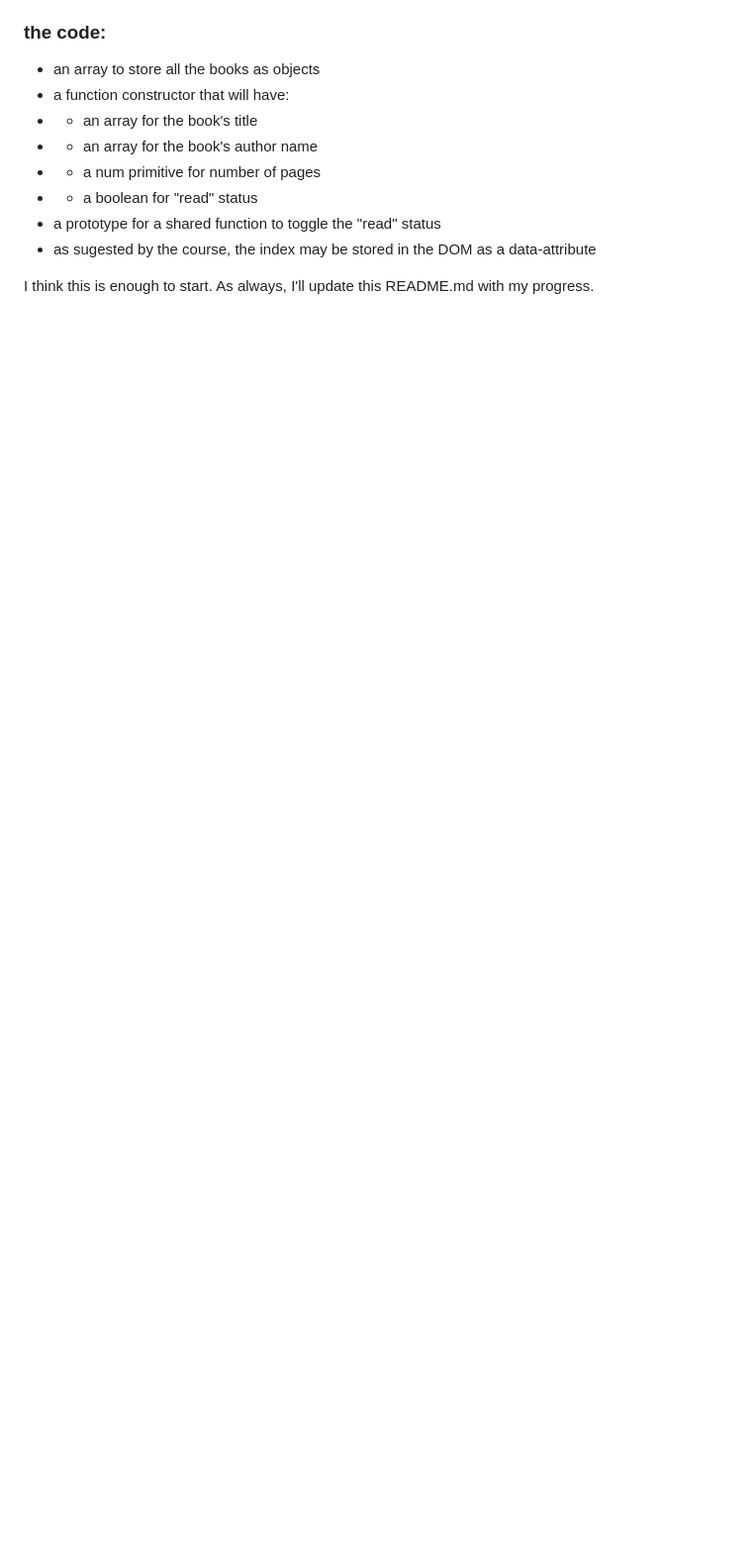
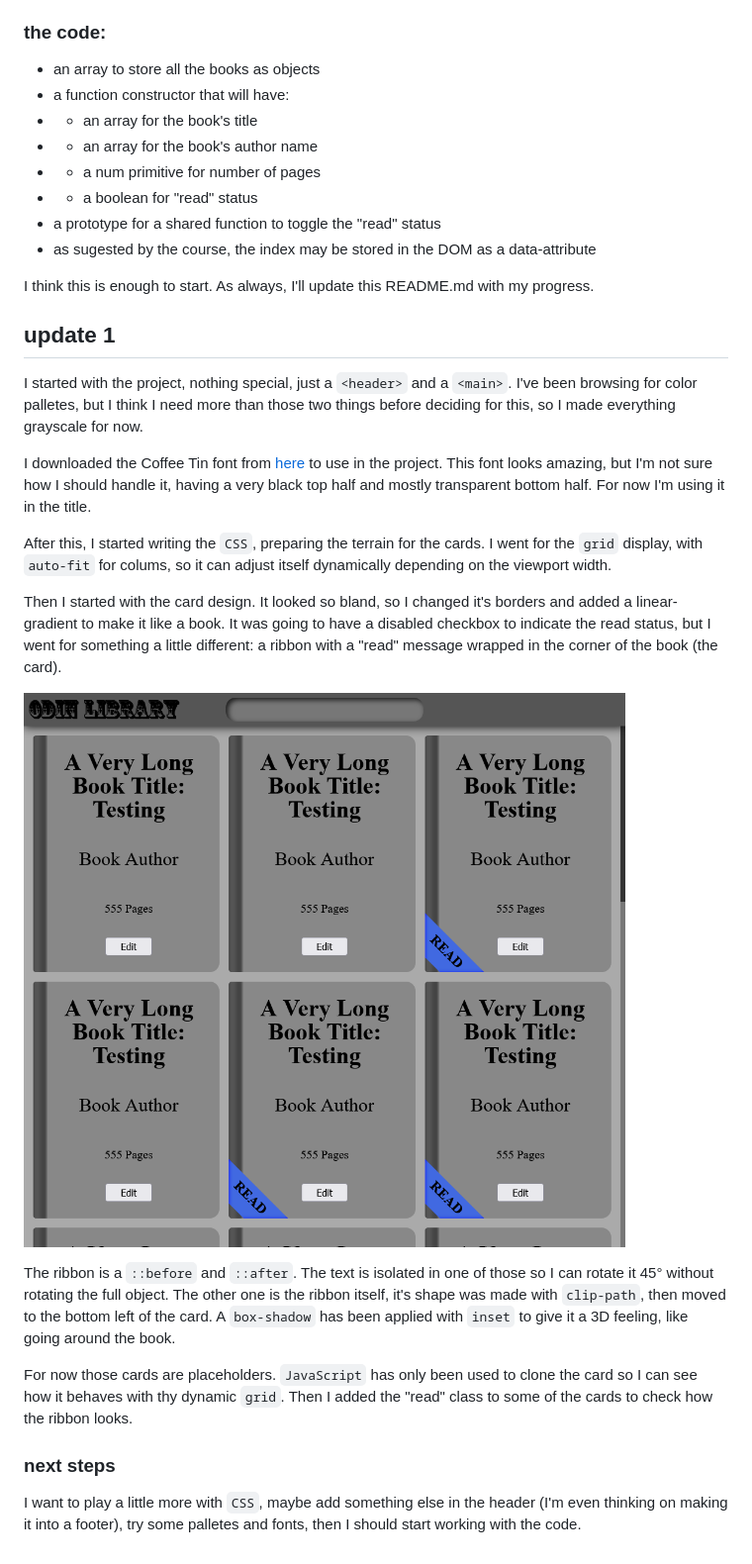
Before and after one commit to HectorVilas/odin-library, a Markdown page: README.md, the part around the change. Shown: that part at 99% size. Rendered like a GitHub page; pictures changed too: READMEmd/progress01.png (added); blank space fills up the shorter version.

Commit message:
updated progress

```diff
--- a/README.md
+++ b/README.md
@@ -60,3 +60,21 @@ I was thinking on making something more visual, like a bookshelf with physical b
 - as sugested by the course, the index may be stored in the DOM as a data-attribute
 
 I think this is enough to start. As always, I'll update this README.md with my progress.
+
+## update 1
+I started with the project, nothing special, just a `<header>` and a `<main>`. I've been browsing for color palletes, but I think I need more than those two things before deciding for this, so I made everything grayscale for now.
+
+I downloaded the Coffee Tin font from [here](https://www.1001freefonts.com/coffee-tin.font) to use in the project. This font looks amazing, but I'm not sure how I should handle it, having a very black top half and mostly transparent bottom half. For now I'm using it in the title.
+
+After this, I started writing the `CSS`, preparing the terrain for the cards. I went for the `grid` display, with `auto-fit` for colums, so it can adjust itself dynamically depending on the viewport width.
+
+Then I started with the card design. It looked so bland, so I changed it's borders and added a linear-gradient to make it like a book. It was going to have a disabled checkbox to indicate the read status, but I went for something a little different: a ribbon with a "read" message wrapped in the corner of the book (the card).
+
+![](READMEmd/progress01.png)
+
+The ribbon is a `::before` and `::after`. The text is isolated in one of those so I can rotate it 45° without rotating the full object. The other one is the ribbon itself, it's shape was made with `clip-path`, then moved to the bottom left of the card. A `box-shadow` has been applied with `inset` to give it a 3D feeling, like going around the book.
+
+For now those cards are placeholders. `JavaScript` has only been used to clone the card so I can see how it behaves with thy dynamic `grid`. Then I added the "read" class to some of the cards to check how the ribbon looks.
+
+### next steps
+I want to play a little more with `CSS`, maybe add something else in the header (I'm even thinking on making it into a footer), try some palletes and fonts, then I should start working with the code.
```
